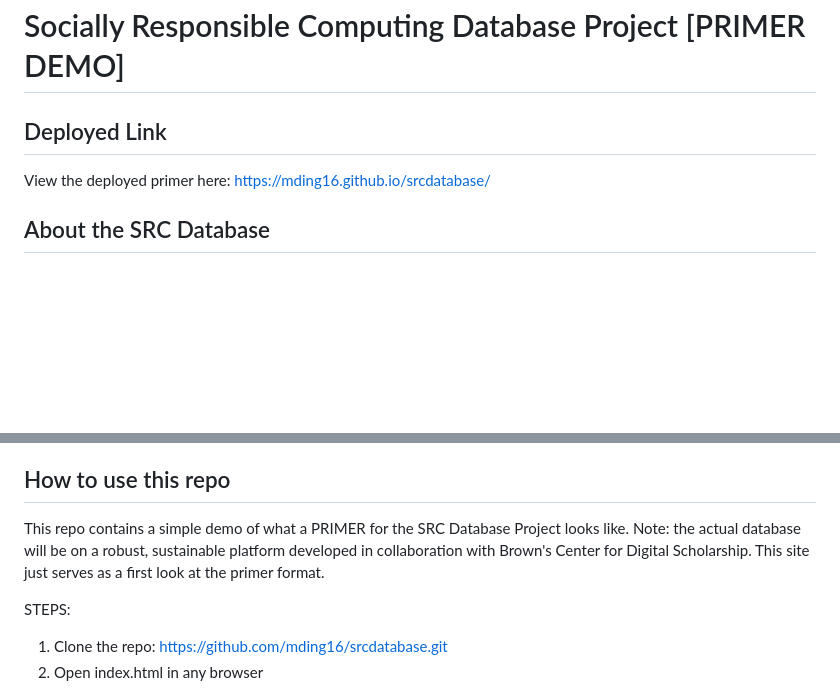
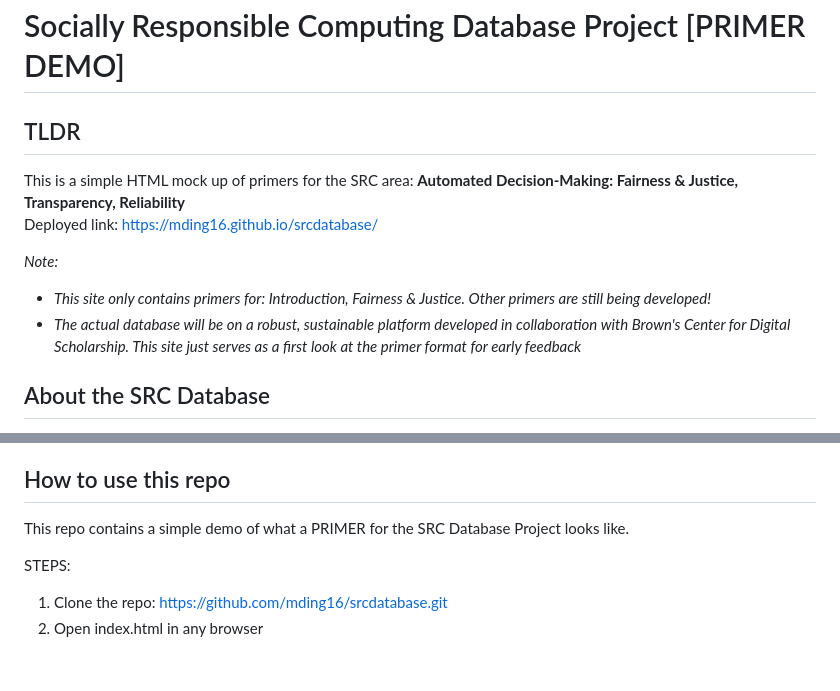
Before and after one commit to mding16/srcdatabase, a Markdown page: README.md, 2 parts joined by grey strips. GitHub-like rendering; blank space fills up the shorter version.

```diff
--- a/README.md
+++ b/README.md
@@ -1,6 +1,11 @@
 # Socially Responsible Computing Database Project [PRIMER DEMO]
-## Deployed Link
-View the deployed primer here: https://mding16.github.io/srcdatabase/
+## TLDR
+This is a simple HTML mock up of primers for the SRC area: **Automated Decision-Making: Fairness & Justice, Transparency, Reliability**<br>
+Deployed link: https://mding16.github.io/srcdatabase/
+
+_Note:_
+- _This site only contains primers for: Introduction, Fairness & Justice. Other primers are still being developed!_
+- _The actual database will be on a robust, sustainable platform developed in collaboration with Brown's Center for Digital Scholarship. This site just serves as a first look at the primer format for early feedback_
 
 ## About the SRC Database
 The Socially Responsible Computing (SRC) program reimagines computer science education at Brown and beyond by exposing future engineers to the social impact of modern digital technology, ethical and political challenges surrounding such technologies, as well as technical and theoretical tools to address those challenges. The program develops curricula, pedagogical approaches and instructional materials to support the inclusion of SRC in a wide variety of CS courses. The SRC curriculum currently covers 7 overarching areas:
@@ -34,7 +39,7 @@ The SRC Database Project aims to address the above challenges. It has the follow
 The database is an educational tool that aims to improve the experiences of STAs, CS faculty, and CS students in a sustainable manner. Additionally, it represents a broader effort to provide resources to the growing community of faculty and students at Brown with a shared interest in advancing responsible technologies.
 
 ## How to use this repo
-This repo contains a simple demo of what a PRIMER for the SRC Database Project looks like. Note: the actual database will be on a robust, sustainable platform developed in collaboration with Brown's Center for Digital Scholarship. This site just serves as a first look at the primer format.
+This repo contains a simple demo of what a PRIMER for the SRC Database Project looks like.
 
 STEPS:
 1. Clone the repo: https://github.com/mding16/srcdatabase.git
```
